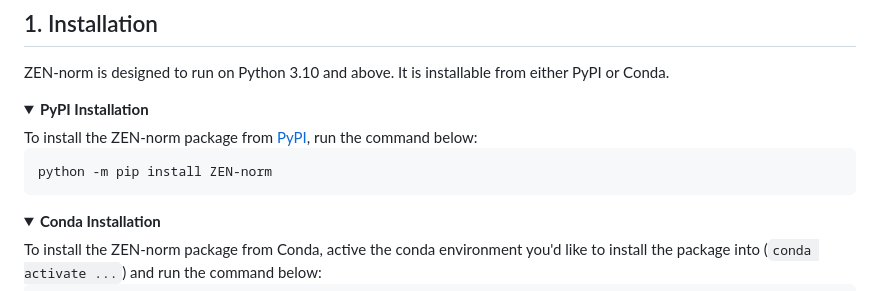
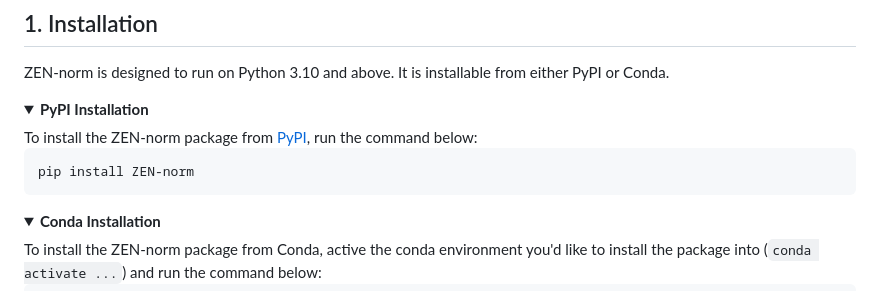
Before and after one commit to Genome-Function-Initiative-Oxford/Zone-Equalisation-Normalisation, a Markdown page: README.md, the part around the change printed below. GitHub-like rendering.

````diff
--- a/README.md
+++ b/README.md
@@ -36,6 +36,6 @@ ZEN-norm is designed to run on Python 3.10 and above. It is installable from eit
 
 ```
-python -m pip install ZEN-norm
+pip install ZEN-norm
 ```
 </details>
 
````
Also changed, not shown: other parts of README.md (+1 -1 lines).
